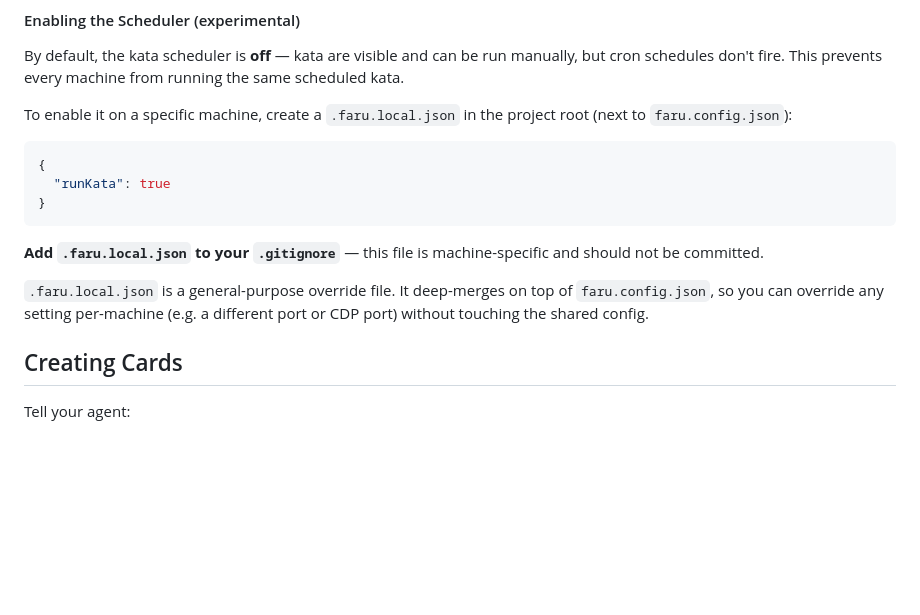
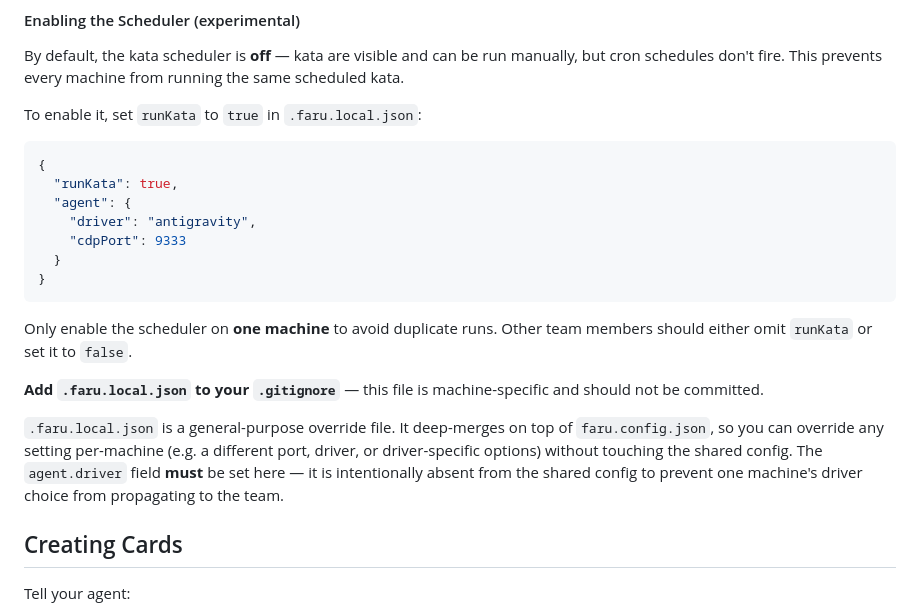
Before and after one commit to fluado/faru, a Markdown page: README.md, the part around one of its changes. Drawn GitHub-style; blank space fills up the shorter version.

````diff
--- a/README.md
+++ b/README.md
@@ -388,17 +420,23 @@ Dojo watches the kata directory for changes — editing a kata file automaticall
 
 By default, the kata scheduler is **off** — kata are visible and can be run manually, but cron schedules don't fire. This prevents every machine from running the same scheduled kata.
 
-To enable it on a specific machine, create a `.faru.local.json` in the project root (next to `faru.config.json`):
+To enable it, set `runKata` to `true` in `.faru.local.json`:
 
 ```json
 {
-  "runKata": true
+  "runKata": true,
+  "agent": {
+    "driver": "antigravity",
+    "cdpPort": 9333
+  }
 }
 ```
 
+Only enable the scheduler on **one machine** to avoid duplicate runs. Other team members should either omit `runKata` or set it to `false`.
+
 **Add `.faru.local.json` to your `.gitignore`** — this file is machine-specific and should not be committed.
 
-`.faru.local.json` is a general-purpose override file. It deep-merges on top of `faru.config.json`, so you can override any setting per-machine (e.g. a different port or CDP port) without touching the shared config.
+`.faru.local.json` is a general-purpose override file. It deep-merges on top of `faru.config.json`, so you can override any setting per-machine (e.g. a different port, driver, or driver-specific options) without touching the shared config. The `agent.driver` field **must** be set here — it is intentionally absent from the shared config to prevent one machine's driver choice from propagating to the team.
 
 ## Creating Cards
 
````
Also changed, not shown: other parts of README.md (+51 -19 lines).
